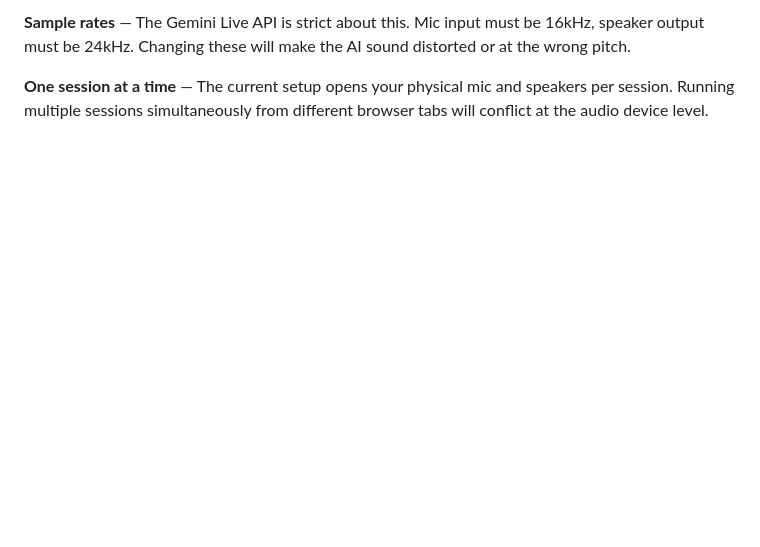
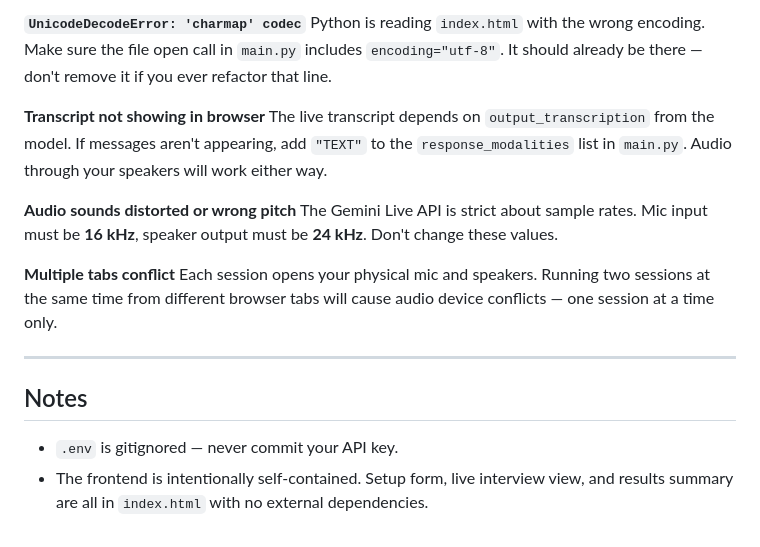
Before and after one commit to KiShuKyu/Ai_Mock_Interview, a Markdown page: README.md, the part around one of its changes. GitHub-like rendering; blank space fills up the shorter version.

```diff
--- a/README.md
+++ b/README.md
@@ -66,4 +85,19 @@ Then open [http://localhost:8000](http://localhost:8000) in your browser.
 
-**Sample rates** — The Gemini Live API is strict about this. Mic input must be 16kHz, speaker output must be 24kHz. Changing these will make the AI sound distorted or at the wrong pitch.
+**`UnicodeDecodeError: 'charmap' codec`**
+Python is reading `index.html` with the wrong encoding. Make sure the file open call in `main.py` includes `encoding="utf-8"`. It should already be there — don't remove it if you ever refactor that line.
 
-**One session at a time** — The current setup opens your physical mic and speakers per session. Running multiple sessions simultaneously from different browser tabs will conflict at the audio device level.
+**Transcript not showing in browser**
+The live transcript depends on `output_transcription` from the model. If messages aren't appearing, add `"TEXT"` to the `response_modalities` list in `main.py`. Audio through your speakers will work either way.
+
+**Audio sounds distorted or wrong pitch**
+The Gemini Live API is strict about sample rates. Mic input must be **16 kHz**, speaker output must be **24 kHz**. Don't change these values.
+
+**Multiple tabs conflict**
+Each session opens your physical mic and speakers. Running two sessions at the same time from different browser tabs will cause audio device conflicts — one session at a time only.
+
+---
+
+## Notes
+
+- `.env` is gitignored — never commit your API key.
+- The frontend is intentionally self-contained. Setup form, live interview view, and results summary are all in `index.html` with no external dependencies.
```
Also changed, not shown: other parts of README.md (+43 -24 lines).
